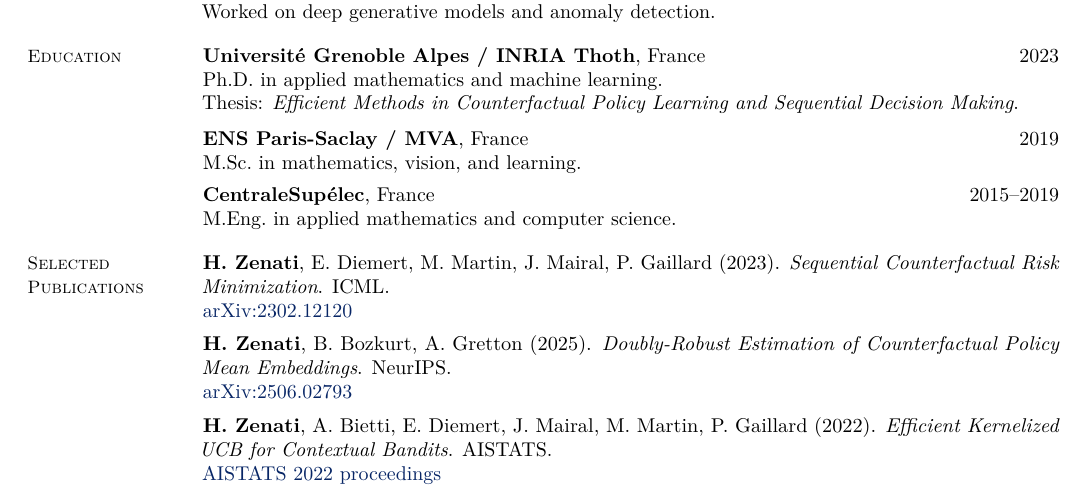
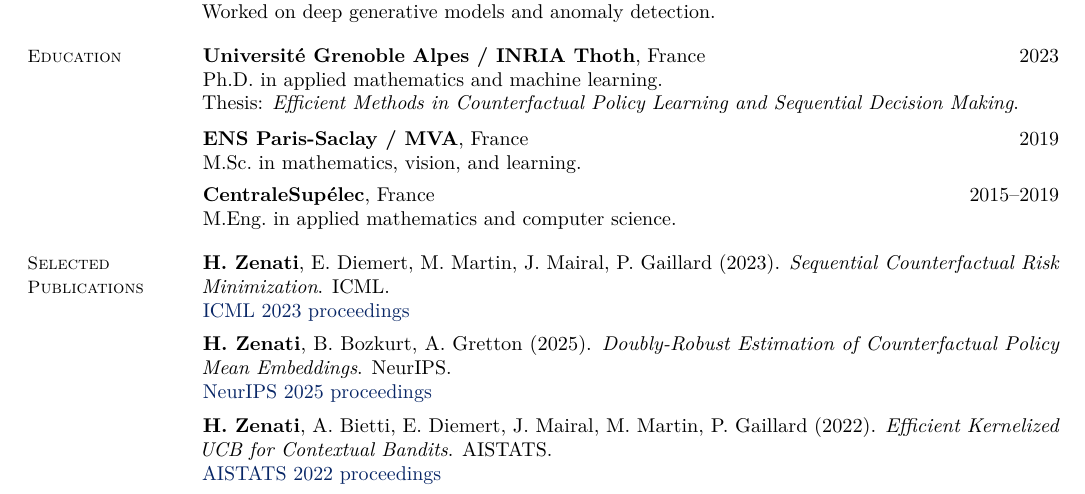
Before and after one commit to houssamzenati/houssamzenati.github.io, a LaTeX CV (CV_site/main.tex): part of page 1 of 4, cut so that both start at the same text. Compiled offline with pdfLaTeX.

Commit message:
Link selected publications to official conference proceedings

```diff
--- a/CV_site/main.tex
+++ b/CV_site/main.tex
@@ -108,12 +108,12 @@ M.Eng.\ in applied mathematics and computer science.
 
 \cvsection{Selected\\Publications}{
 \textbf{H. Zenati}, E. Diemert, M. Martin, J. Mairal, P. Gaillard (2023). \textit{Sequential Counterfactual Risk Minimization}. ICML.\\
-\href{https://arxiv.org/pdf/2302.12120.pdf}{arXiv:2302.12120}
+\href{https://proceedings.mlr.press/v202/zenati23a.html}{ICML 2023 proceedings}
 
 \vspace{0.5em}
 
 \textbf{H. Zenati}, B. Bozkurt, A. Gretton (2025). \textit{Doubly-Robust Estimation of Counterfactual Policy Mean Embeddings}. NeurIPS.\\
-\href{https://arxiv.org/abs/2506.02793}{arXiv:2506.02793}
+\href{https://proceedings.neurips.cc/paper_files/paper/2025/hash/49a77f5557668b87a568c2d9468d4d6b-Abstract-Conference.html}{NeurIPS 2025 proceedings}
 
 \vspace{0.5em}
 
```
Also changed, not shown: CV_site/main.pdf.
